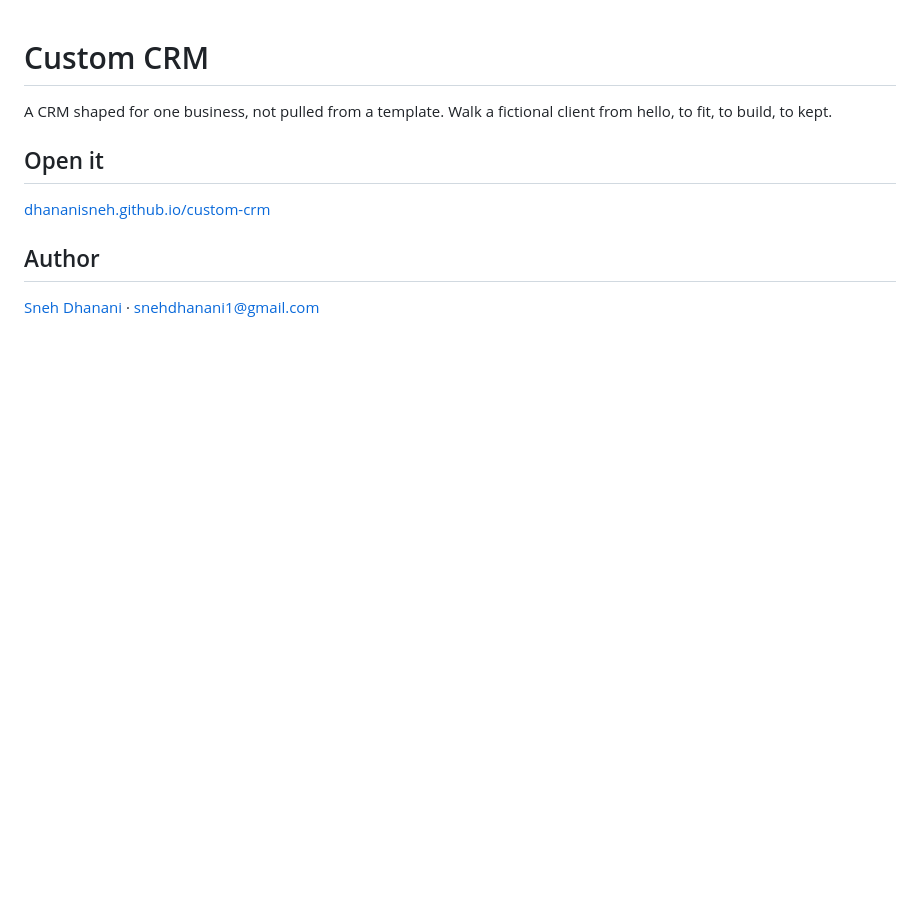
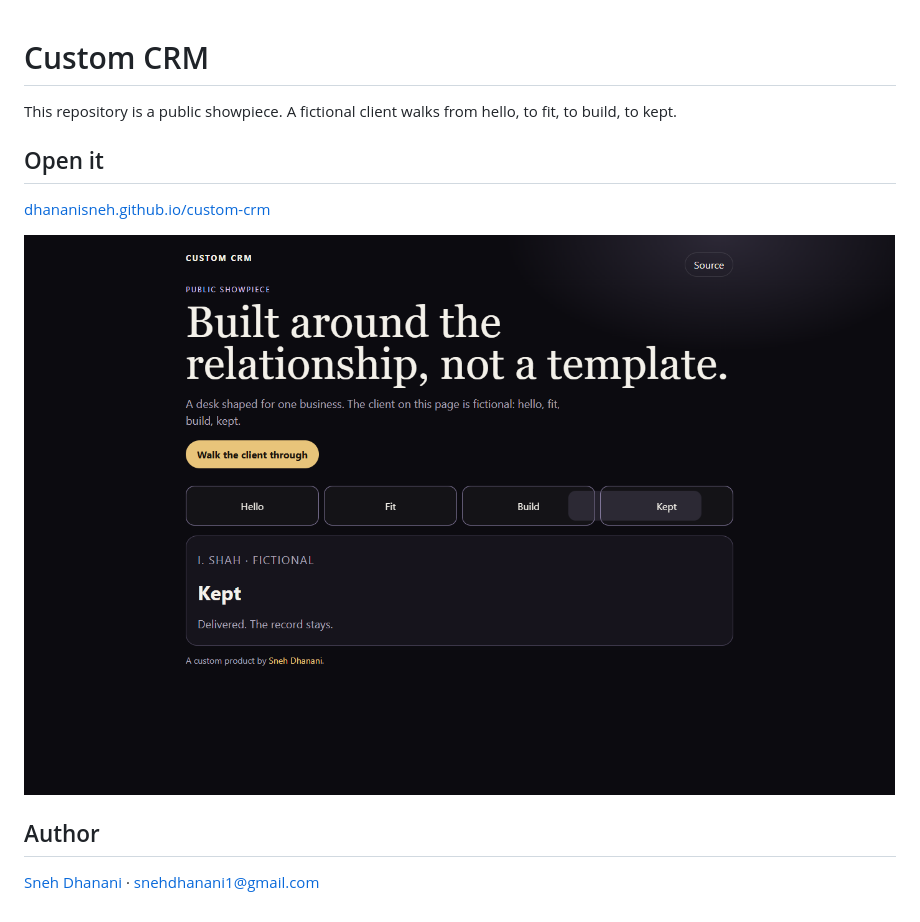
Before and after one commit to DhananiSneh/custom-crm, a Markdown page: README.md, the part around the change. GitHub-like rendering; pictures changed too: preview.png (added); blank space fills up the shorter version.

Commit message:
Call the page a public showpiece and add a preview.
Co-authored-by: Grok 4.7 <dev@x.ai>

```diff
--- a/README.md
+++ b/README.md
@@ -1,11 +1,13 @@
 # Custom CRM
 
-A CRM shaped for one business, not pulled from a template. Walk a fictional client from hello, to fit, to build, to kept.
+This repository is a public showpiece. A fictional client walks from hello, to fit, to build, to kept.
 
 ## Open it
 
 [dhananisneh.github.io/custom-crm](https://dhananisneh.github.io/custom-crm/)
 
+![Custom CRM](preview.png)
+
 ## Author
 
 [Sneh Dhanani](https://github.com/DhananiSneh) · [snehdhanani1@gmail.com](mailto:snehdhanani1@gmail.com)
```
Also changed, not shown: 1 other file.
